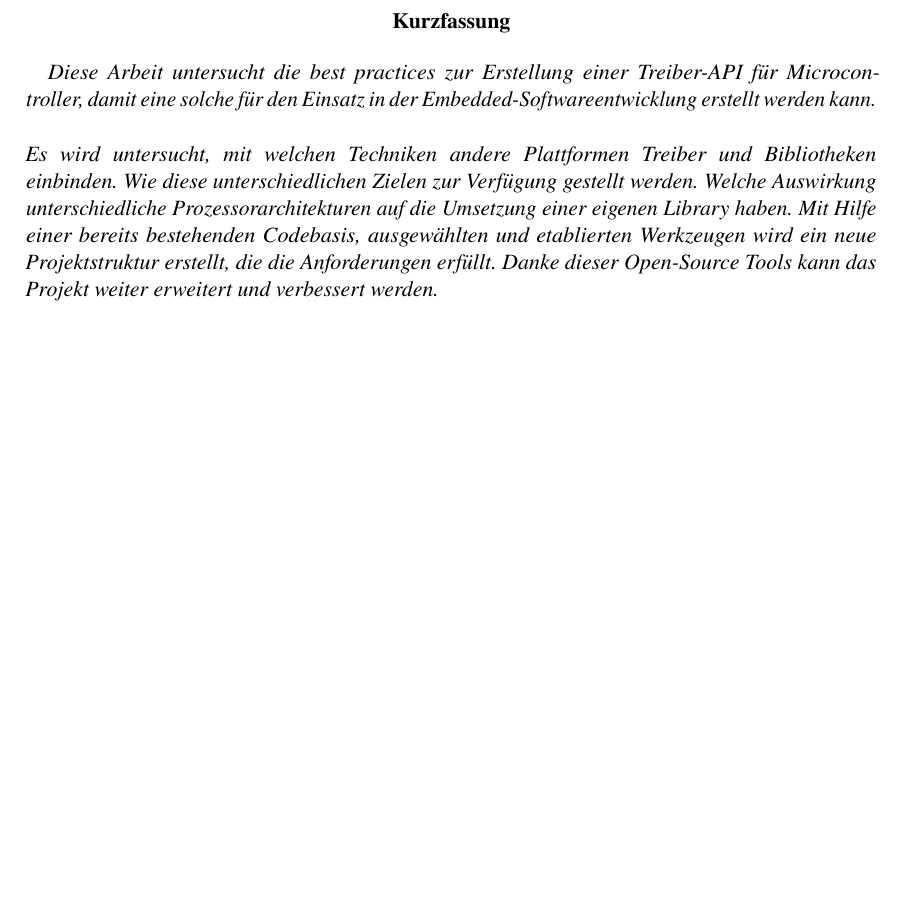
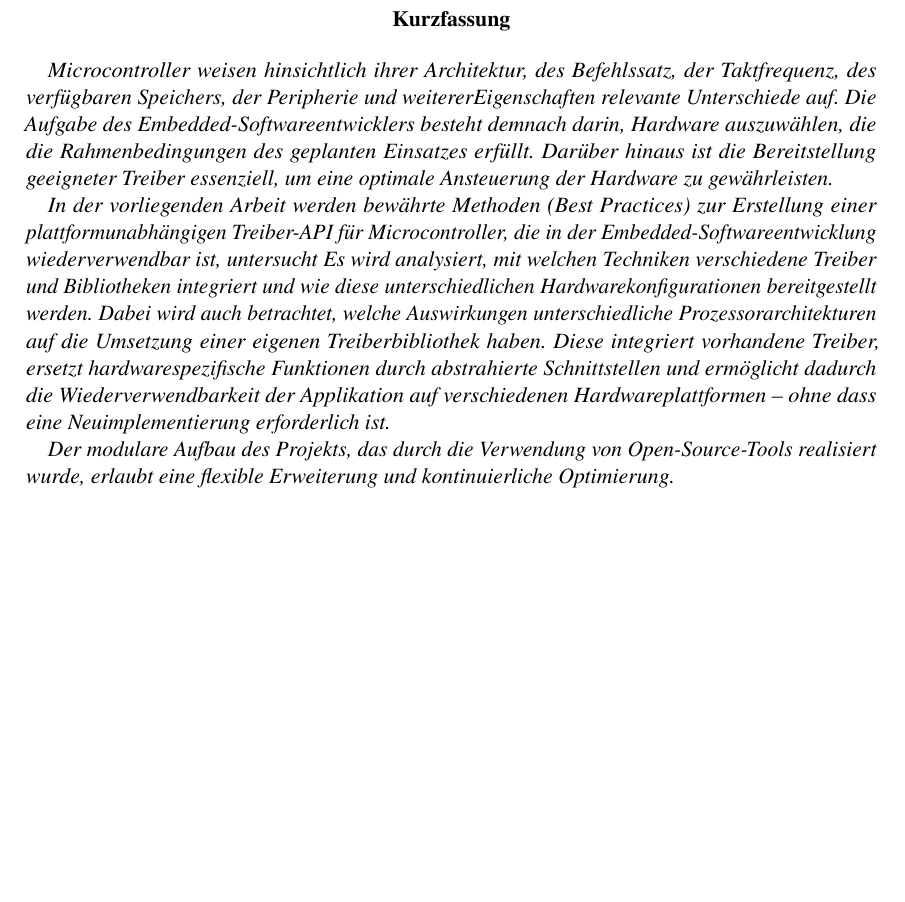
Before and after one commit to joey9D/Thesis, a LaTeX thesis (main.tex, which reads abstract.tex): part of page 3 of 24, cut so that both start at the same text, the shorter picture padded with empty space. Compiled offline with pdfLaTeX; a LaTeX package or settings file that is missing is left out.

Commit message:
abstract done

```diff
--- a/abstract.tex
+++ b/abstract.tex
@@ -1,13 +1,17 @@
 \begin{abstract}
 
 
-	Diese Arbeit untersucht die best practices zur Erstellung einer Treiber-API für Microcontroller, damit eine solche für den Einsatz in der Embedded-Softwareentwicklung erstellt werden kann.
-	\newline
-	\newline
-	Es wird untersucht, mit welchen Techniken andere Plattformen Treiber und Bibliotheken einbinden. Wie diese unterschiedlichen Zielen zur Verfügung gestellt werden.
-	Welche Auswirkung unterschiedliche Prozessorarchitekturen auf die Umsetzung einer eigenen Library haben.
-	Mit Hilfe einer bereits bestehenden Codebasis, ausgewählten und etablierten Werkzeugen wird ein neue Projektstruktur erstellt, die die Anforderungen erfüllt.
-	Danke dieser Open-Source Tools kann das Projekt weiter erweitert und verbessert werden.
+
+	Microcontroller weisen hinsichtlich ihrer Architektur, des Befehlssatz,  der Taktfrequenz, des verfügbaren Speichers, der Peripherie und weitererEigenschaften relevante Unterschiede auf.
+	Die Aufgabe des Embedded-Softwareentwicklers besteht demnach darin, Hardware auszuwählen, die die Rahmenbedingungen des geplanten Einsatzes erfüllt.
+	Darüber hinaus ist die Bereitstellung geeigneter Treiber essenziell, um eine optimale Ansteuerung der Hardware zu gewährleisten.
+
+	In der vorliegenden Arbeit werden bewährte Methoden (Best Practices) zur Erstellung einer plattformunabhängigen Treiber-API für Microcontroller, die in der Embedded-Softwareentwicklung wiederverwendbar ist, untersucht
+	Es wird analysiert, mit welchen Techniken verschiedene Treiber und Bibliotheken integriert und wie diese unterschiedlichen Hardwarekonfigurationen bereitgestellt werden.
+	Dabei wird auch betrachtet, welche Auswirkungen unterschiedliche Prozessorarchitekturen auf die Umsetzung einer eigenen Treiberbibliothek haben.
+	Diese integriert vorhandene Treiber, ersetzt hardwarespezifische Funktionen durch abstrahierte Schnittstellen und ermöglicht dadurch die Wiederverwendbarkeit der Applikation auf verschiedenen Hardwareplattformen – ohne dass eine Neuimplementierung erforderlich ist.
+
+	Der modulare Aufbau des Projekts, das durch die Verwendung von Open-Source-Tools realisiert wurde, erlaubt eine flexible Erweiterung und kontinuierliche Optimierung.
 
 
 
```
Also changed, not shown: main.pdf, 3 other files.
